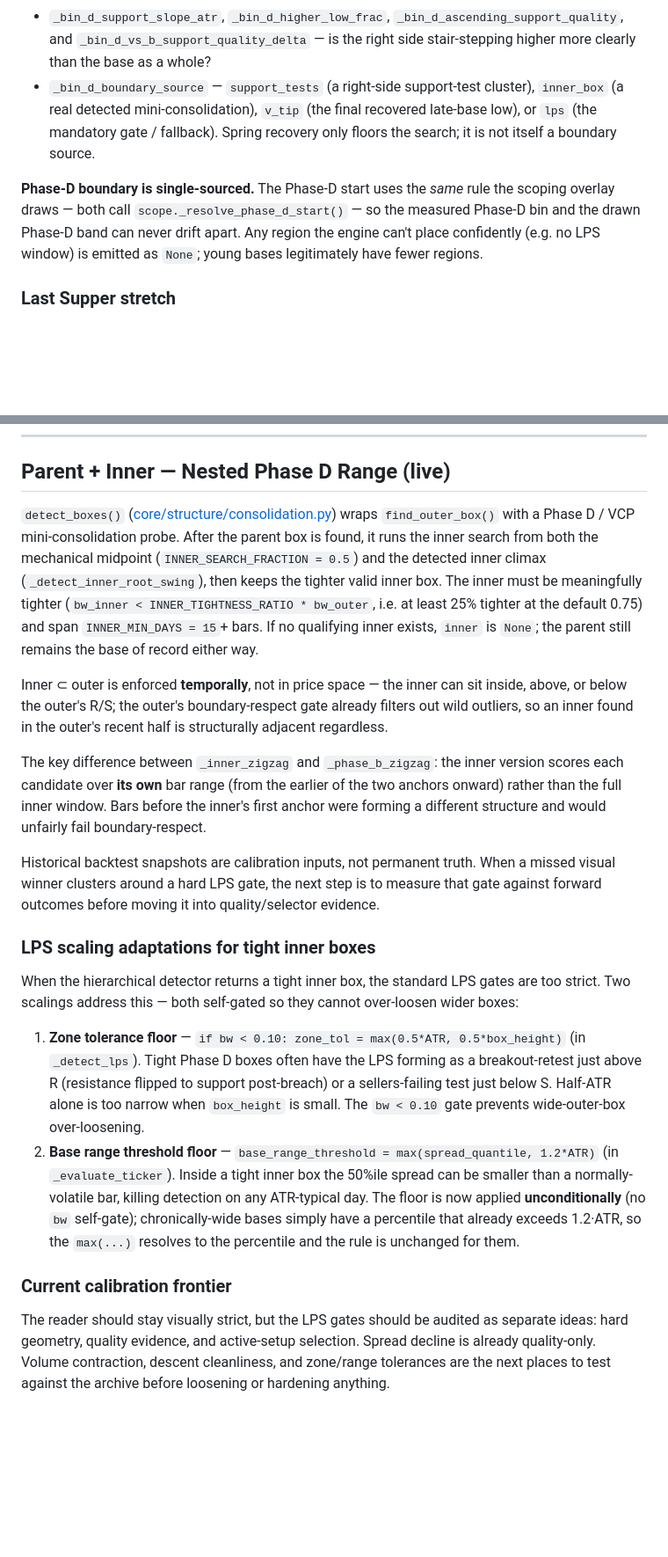
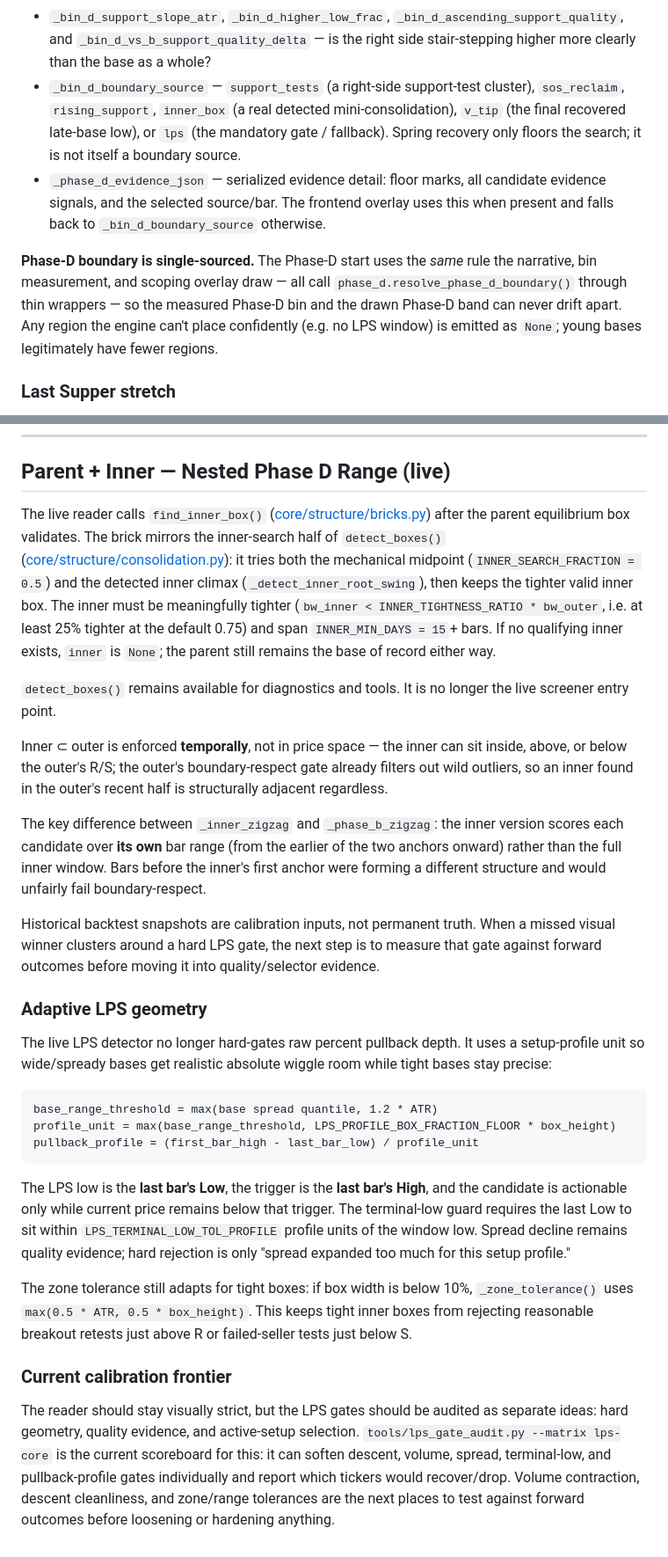
Before and after one commit to GuyGIGU/chrollo-project, a Markdown page: docs/strategy_v2.md, 2 parts joined by grey strips. Shown at 88% size. GitHub-like rendering; blank space fills up the shorter version.

````diff
--- a/docs/strategy_v2.md
+++ b/docs/strategy_v2.md
@@ -399,15 +423,20 @@ Per region: `_bin_{a,b,d}_bars`, `_bin_{a,b,d}_range_pct` ((maxHigh−minLow)/mi
   `_bin_d_vs_b_support_quality_delta` — is the right side stair-stepping higher
   more clearly than the base as a whole?
 - `_bin_d_boundary_source` — `support_tests` (a right-side support-test cluster),
-  `inner_box` (a real detected mini-consolidation), `v_tip` (the final recovered
-  late-base low), or `lps` (the mandatory gate / fallback). Spring recovery only
-  floors the search; it is not itself a boundary source.
+  `sos_reclaim`, `rising_support`, `inner_box` (a real detected
+  mini-consolidation), `v_tip` (the final recovered late-base low), or `lps`
+  (the mandatory gate / fallback). Spring recovery only floors the search; it is
+  not itself a boundary source.
+- `_phase_d_evidence_json` — serialized evidence detail: floor marks, all
+  candidate evidence signals, and the selected source/bar. The frontend overlay
+  uses this when present and falls back to `_bin_d_boundary_source` otherwise.
 
 **Phase-D boundary is single-sourced.** The Phase-D start uses the *same* rule
-the scoping overlay draws — both call `scope._resolve_phase_d_start()` — so the
-measured Phase-D bin and the drawn Phase-D band can never drift apart. Any
-region the engine can't place confidently (e.g. no LPS window) is emitted as
-`None`; young bases legitimately have fewer regions.
+the narrative, bin measurement, and scoping overlay draw — all call
+`phase_d.resolve_phase_d_boundary()` through thin wrappers — so the measured
+Phase-D bin and the drawn Phase-D band can never drift apart. Any region the
+engine can't place confidently (e.g. no LPS window) is emitted as `None`; young
+bases legitimately have fewer regions.
 
 ### Last Supper stretch
 
@@ -614,7 +658,9 @@ Per the user's standing guidance: setups on **young bases that break out fast**
 
 ## Parent + Inner — Nested Phase D Range (live)
 
-`detect_boxes()` ([core/structure/consolidation.py](../core/structure/consolidation.py)) wraps `find_outer_box()` with a Phase D / VCP mini-consolidation probe. After the parent box is found, it runs the inner search from both the mechanical midpoint (`INNER_SEARCH_FRACTION = 0.5`) and the detected inner climax (`_detect_inner_root_swing`), then keeps the tighter valid inner box. The inner must be meaningfully tighter (`bw_inner < INNER_TIGHTNESS_RATIO * bw_outer`, i.e. at least 25% tighter at the default 0.75) and span `INNER_MIN_DAYS = 15`+ bars. If no qualifying inner exists, `inner` is `None`; the parent still remains the base of record either way.
+The live reader calls `find_inner_box()` ([core/structure/bricks.py](../core/structure/bricks.py)) after the parent equilibrium box validates. The brick mirrors the inner-search half of `detect_boxes()` ([core/structure/consolidation.py](../core/structure/consolidation.py)): it tries both the mechanical midpoint (`INNER_SEARCH_FRACTION = 0.5`) and the detected inner climax (`_detect_inner_root_swing`), then keeps the tighter valid inner box. The inner must be meaningfully tighter (`bw_inner < INNER_TIGHTNESS_RATIO * bw_outer`, i.e. at least 25% tighter at the default 0.75) and span `INNER_MIN_DAYS = 15`+ bars. If no qualifying inner exists, `inner` is `None`; the parent still remains the base of record either way.
+
+`detect_boxes()` remains available for diagnostics and tools. It is no longer the live screener entry point.
 
 Inner ⊂ outer is enforced **temporally**, not in price space — the inner can sit inside, above, or below the outer's R/S; the outer's boundary-respect gate already filters out wild outliers, so an inner found in the outer's recent half is structurally adjacent regardless.
 
@@ -622,17 +668,26 @@ The key difference between `_inner_zigzag` and `_phase_b_zigzag`: the inner vers
 
 Historical backtest snapshots are calibration inputs, not permanent truth. When a missed visual winner clusters around a hard LPS gate, the next step is to measure that gate against forward outcomes before moving it into quality/selector evidence.
 
-### LPS scaling adaptations for tight inner boxes
+### Adaptive LPS geometry
 
-When the hierarchical detector returns a tight inner box, the standard LPS gates are too strict. Two scalings address this — both self-gated so they cannot over-loosen wider boxes:
+The live LPS detector no longer hard-gates raw percent pullback depth. It uses a setup-profile unit so wide/spready bases get realistic absolute wiggle room while tight bases stay precise:
 
-1. **Zone tolerance floor** — `if bw < 0.10: zone_tol = max(0.5*ATR, 0.5*box_height)` (in `_detect_lps`). Tight Phase D boxes often have the LPS forming as a breakout-retest just above R (resistance flipped to support post-breach) or a sellers-failing test just below S. Half-ATR alone is too narrow when `box_height` is small. The `bw < 0.10` gate prevents wide-outer-box over-loosening.
-2. **Base range threshold floor** — `base_range_threshold = max(spread_quantile, 1.2*ATR)` (in `_evaluate_ticker`). Inside a tight inner box the 50%ile spread can be smaller than a normally-volatile bar, killing detection on any ATR-typical day. The floor is now applied **unconditionally** (no `bw` self-gate); chronically-wide bases simply have a percentile that already exceeds 1.2·ATR, so the `max(...)` resolves to the percentile and the rule is unchanged for them.
+```
+base_range_threshold = max(base spread quantile, 1.2 * ATR)
+profile_unit = max(base_range_threshold, LPS_PROFILE_BOX_FRACTION_FLOOR * box_height)
+pullback_profile = (first_bar_high - last_bar_low) / profile_unit
+```
+
+The LPS low is the **last bar's Low**, the trigger is the **last bar's High**, and the candidate is actionable only while current price remains below that trigger. The terminal-low guard requires the last Low to sit within `LPS_TERMINAL_LOW_TOL_PROFILE` profile units of the window low. Spread decline remains quality evidence; hard rejection is only "spread expanded too much for this setup profile."
+
+The zone tolerance still adapts for tight boxes: if box width is below 10%, `_zone_tolerance()` uses `max(0.5 * ATR, 0.5 * box_height)`. This keeps tight inner boxes from rejecting reasonable breakout retests just above R or failed-seller tests just below S.
 
 ### Current calibration frontier
 
 The reader should stay visually strict, but the LPS gates should be audited as
 separate ideas: hard geometry, quality evidence, and active-setup selection.
-Spread decline is already quality-only. Volume contraction, descent cleanliness,
-and zone/range tolerances are the next places to test against the archive before
-loosening or hardening anything.
+`tools/lps_gate_audit.py --matrix lps-core` is the current scoreboard for this:
+it can soften descent, volume, spread, terminal-low, and pullback-profile gates
+individually and report which tickers would recover/drop. Volume contraction,
+descent cleanliness, and zone/range tolerances are the next places to test
+against forward outcomes before loosening or hardening anything.
````
Also changed, not shown: other parts of docs/strategy_v2.md (+62 -23 lines).
